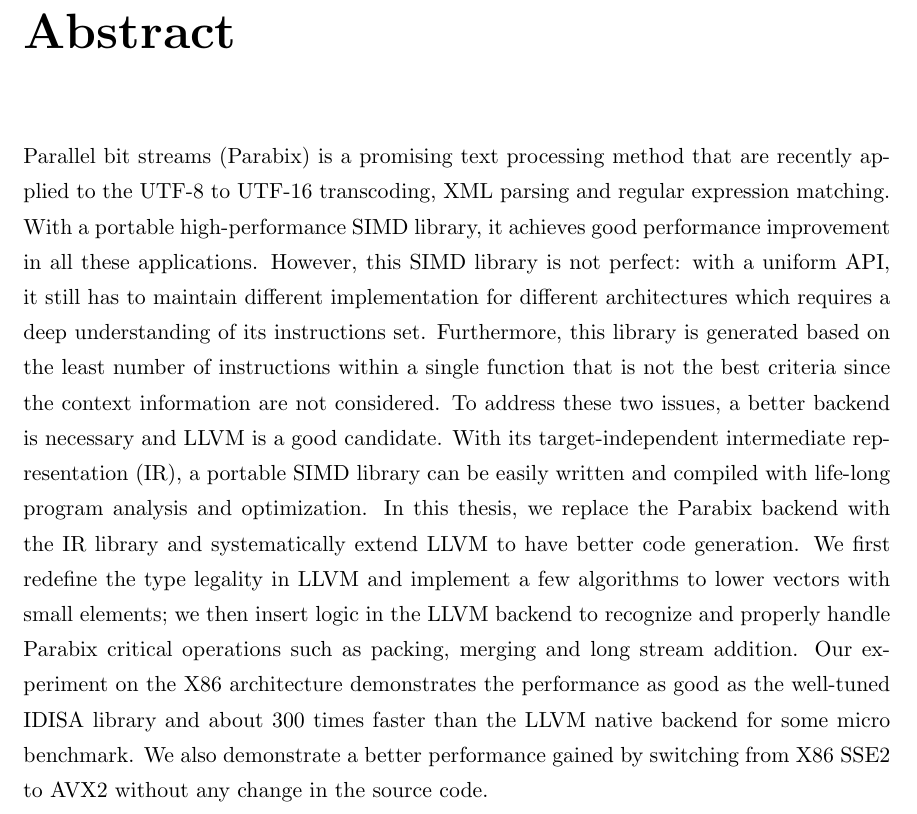
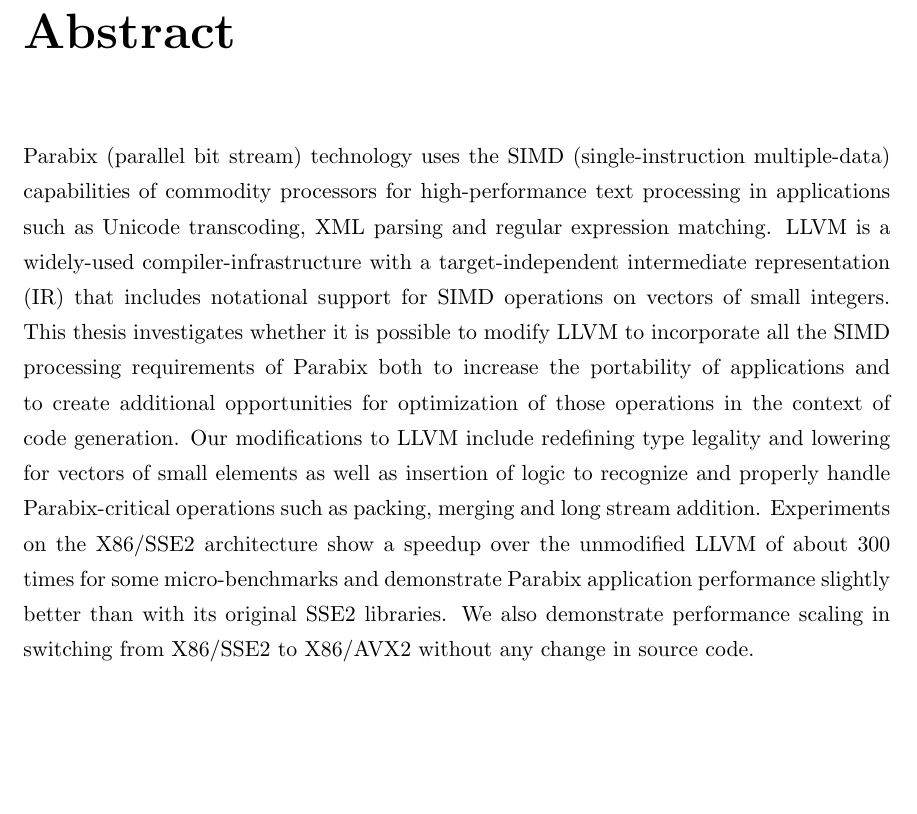
Before and after one commit to Logicalmars/master-thesis, a LaTeX thesis (thes-short.tex, which reads files/abstract.tex): part of page 4 of 20, cut so that both start at the same text, the shorter picture padded with empty space. Compiled offline with pdfLaTeX.

Commit message:
update abstract according to Rob's edition

```diff
--- a/files/abstract.tex
+++ b/files/abstract.tex
@@ -17,4 +17,22 @@
 
 \prefacesection{Abstract}
 
-Parallel bit streams (Parabix) is a promising text processing method that are recently applied to the UTF-8 to UTF-16 transcoding, XML parsing and regular expression matching. With a portable high-performance SIMD library, it achieves good performance improvement in all these applications. However, this SIMD library is not perfect: with a uniform API, it still has to maintain different implementation for different architectures which requires a deep understanding of its instructions set. Furthermore, this library is generated based on the least number of instructions within a single function that is not the best criteria since the context information are not considered. To address these two issues, a better backend is necessary and LLVM is a good candidate. With its target-independent intermediate representation (IR), a portable SIMD library can be easily written and compiled with life-long program analysis and optimization. In this thesis, we replace the Parabix backend with the IR library and systematically extend LLVM to have better code generation. We first redefine the type legality in LLVM and implement a few algorithms to lower vectors with small elements; we then insert logic in the LLVM backend to recognize and properly handle Parabix critical operations such as packing, merging and long stream addition. Our experiment on the X86 architecture demonstrates the performance as good as the well-tuned IDISA library and about 300 times faster than the LLVM native backend for some micro benchmark. We also demonstrate a better performance gained by switching from X86 SSE2 to AVX2 without any change in the source code.
+Parabix (parallel bit stream) technology uses the SIMD (single-instruction
+multiple-data) capabilities of commodity processors for high-performance
+text processing in applications such as Unicode transcoding, XML parsing
+and regular expression matching.   LLVM is a widely-used compiler-infrastructure
+with a target-independent intermediate representation (IR) that includes
+notational support for SIMD operations on vectors of small integers.
+This thesis investigates whether it is possible to modify LLVM to
+incorporate all the SIMD processing requirements of Parabix both to
+increase the portability of applications and to create
+additional opportunities for optimization of those operations in the
+context of code generation.   Our modifications to LLVM include
+redefining type legality and lowering for vectors of small elements
+as well as insertion of logic to recognize and properly handle Parabix-critical
+operations such as packing, merging and long stream addition.
+Experiments on the X86/SSE2 architecture show a speedup over the unmodified
+LLVM of about 300 times for some micro-benchmarks and demonstrate
+Parabix application performance slightly better than with its original
+SSE2 libraries. We also demonstrate performance scaling in switching
+from X86/SSE2 to X86/AVX2 without any change in source code.
```
Also changed, not shown: thes-full.pdf.
